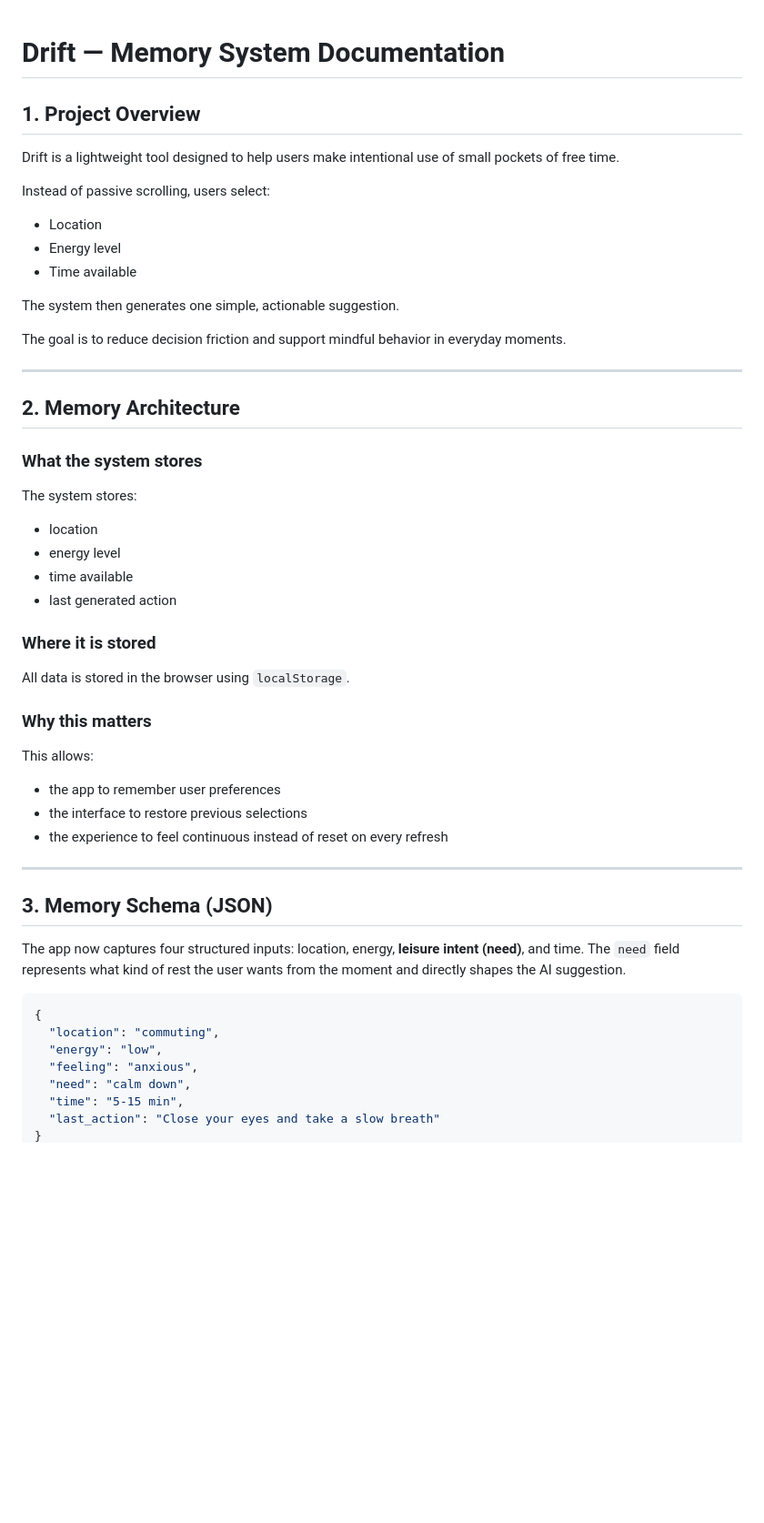
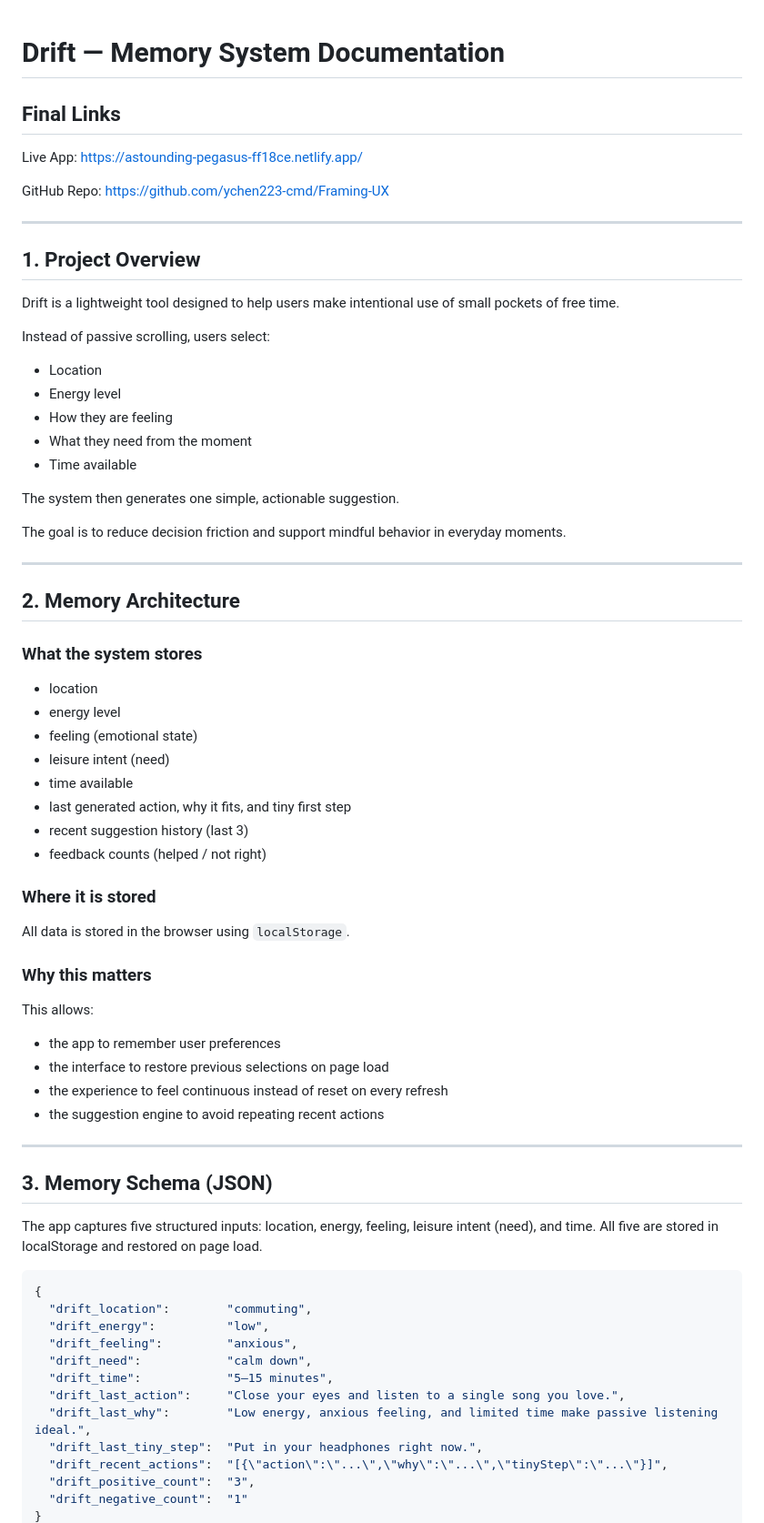
Before and after one commit to ychen223-cmd/Framing-UX, a Markdown page: Drift_Memory_System.md, the part around one of its changes. Shown at 91% size. GitHub-like rendering; blank space fills up the shorter version.

````diff
--- a/Drift_Memory_System.md
+++ b/Drift_Memory_System.md
@@ -1,4 +1,12 @@
 # Drift — Memory System Documentation
+
+## Final Links
+
+Live App: https://astounding-pegasus-ff18ce.netlify.app/
+
+GitHub Repo: https://github.com/ychen223-cmd/Framing-UX
+
+---
 
 ## 1. Project Overview
 
@@ -7,6 +15,8 @@ Drift is a lightweight tool designed to help users make intentional use of small
 Instead of passive scrolling, users select:
 - Location
 - Energy level
+- How they are feeling
+- What they need from the moment
 - Time available
 
 The system then generates one simple, actionable suggestion.
@@ -19,11 +29,14 @@ The goal is to reduce decision friction and support mindful behavior in everyday
 
 ### What the system stores
 
-The system stores:
 - location
 - energy level
+- feeling (emotional state)
+- leisure intent (need)
 - time available
-- last generated action
+- last generated action, why it fits, and tiny first step
+- recent suggestion history (last 3)
+- feedback counts (helped / not right)
 
 ### Where it is stored
 
@@ -33,21 +46,27 @@ All data is stored in the browser using `localStorage`.
 
 This allows:
 - the app to remember user preferences
-- the interface to restore previous selections
+- the interface to restore previous selections on page load
 - the experience to feel continuous instead of reset on every refresh
+- the suggestion engine to avoid repeating recent actions
 
 ---
 
 ## 3. Memory Schema (JSON)
 
-The app now captures four structured inputs: location, energy, **leisure intent (need)**, and time. The `need` field represents what kind of rest the user wants from the moment and directly shapes the AI suggestion.
+The app captures five structured inputs: location, energy, feeling, leisure intent (need), and time. All five are stored in localStorage and restored on page load.
 
 ```json
 {
-  "location": "commuting",
-  "energy": "low",
-  "feeling": "anxious",
-  "need": "calm down",
-  "time": "5-15 min",
-  "last_action": "Close your eyes and take a slow breath"
+  "drift_location":        "commuting",
+  "drift_energy":          "low",
+  "drift_feeling":         "anxious",
+  "drift_need":            "calm down",
+  "drift_time":            "5–15 minutes",
+  "drift_last_action":     "Close your eyes and listen to a single song you love.",
+  "drift_last_why":        "Low energy, anxious feeling, and limited time make passive listening ideal.",
+  "drift_last_tiny_step":  "Put in your headphones right now.",
+  "drift_recent_actions":  "[{\"action\":\"...\",\"why\":\"...\",\"tinyStep\":\"...\"}]",
+  "drift_positive_count":  "3",
+  "drift_negative_count":  "1"
 }
````
Also changed, not shown: other parts of Drift_Memory_System.md (+124 -133 lines).
